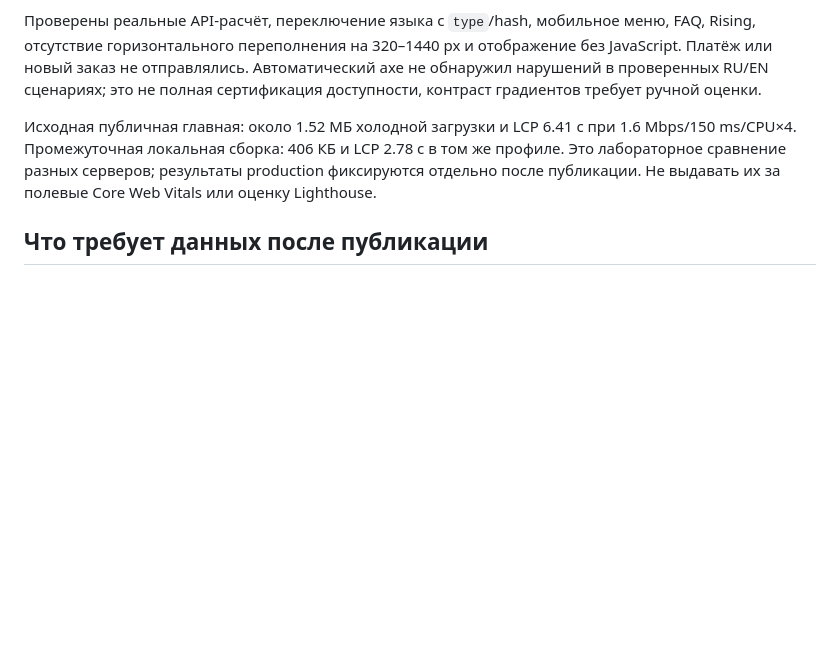
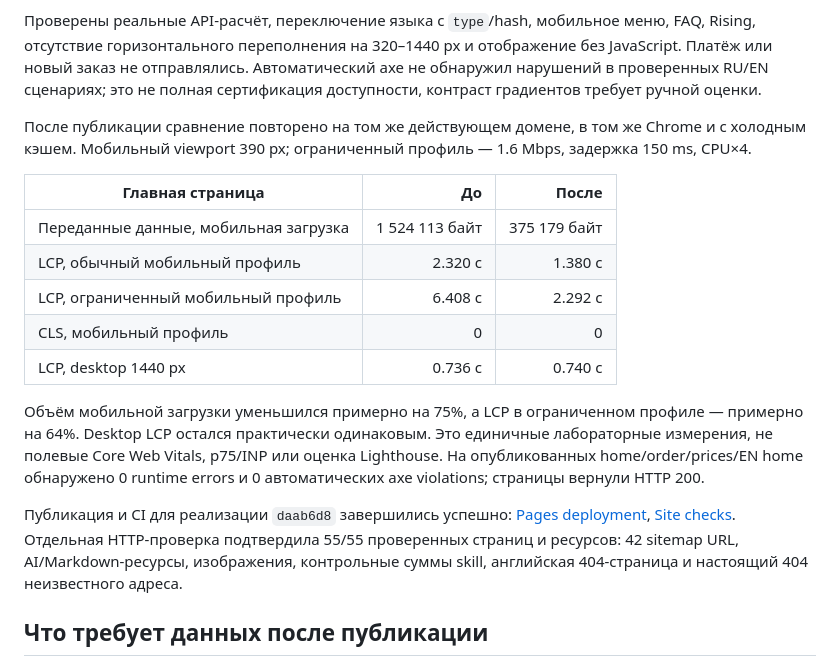
Before and after one commit to Cla1ve/mlbb-boost, a Markdown page: docs/SEO-UPGRADE.md, the part around the change. Drawn GitHub-style; blank space fills up the shorter version.

Commit message:
docs(seo): record verified production results

```diff
--- a/docs/SEO-UPGRADE.md
+++ b/docs/SEO-UPGRADE.md
@@ -20,7 +20,19 @@
 
 Проверены реальные API-расчёт, переключение языка с `type`/hash, мобильное меню, FAQ, Rising, отсутствие горизонтального переполнения на 320–1440 px и отображение без JavaScript. Платёж или новый заказ не отправлялись. Автоматический axe не обнаружил нарушений в проверенных RU/EN сценариях; это не полная сертификация доступности, контраст градиентов требует ручной оценки.
 
-Исходная публичная главная: около 1.52 МБ холодной загрузки и LCP 6.41 с при 1.6 Mbps/150 ms/CPU×4. Промежуточная локальная сборка: 406 КБ и LCP 2.78 с в том же профиле. Это лабораторное сравнение разных серверов; результаты production фиксируются отдельно после публикации. Не выдавать их за полевые Core Web Vitals или оценку Lighthouse.
+После публикации сравнение повторено на том же действующем домене, в том же Chrome и с холодным кэшем. Мобильный viewport 390 px; ограниченный профиль — 1.6 Mbps, задержка 150 ms, CPU×4.
+
+| Главная страница | До | После |
+|---|---:|---:|
+| Переданные данные, мобильная загрузка | 1 524 113 байт | 375 179 байт |
+| LCP, обычный мобильный профиль | 2.320 с | 1.380 с |
+| LCP, ограниченный мобильный профиль | 6.408 с | 2.292 с |
+| CLS, мобильный профиль | 0 | 0 |
+| LCP, desktop 1440 px | 0.736 с | 0.740 с |
+
+Объём мобильной загрузки уменьшился примерно на 75%, а LCP в ограниченном профиле — примерно на 64%. Desktop LCP остался практически одинаковым. Это единичные лабораторные измерения, не полевые Core Web Vitals, p75/INP или оценка Lighthouse. На опубликованных home/order/prices/EN home обнаружено 0 runtime errors и 0 автоматических axe violations; страницы вернули HTTP 200.
+
+Публикация и CI для реализации `daab6d8` завершились успешно: [Pages deployment](https://github.com/Cla1ve/mlbb-boost/actions/runs/37314759914), [Site checks](https://github.com/Cla1ve/mlbb-boost/actions/runs/37314760996). Отдельная HTTP-проверка подтвердила 55/55 проверенных страниц и ресурсов: 42 sitemap URL, AI/Markdown-ресурсы, изображения, контрольные суммы skill, английская 404-страница и настоящий 404 неизвестного адреса.
 
 ## Что требует данных после публикации
 
```
